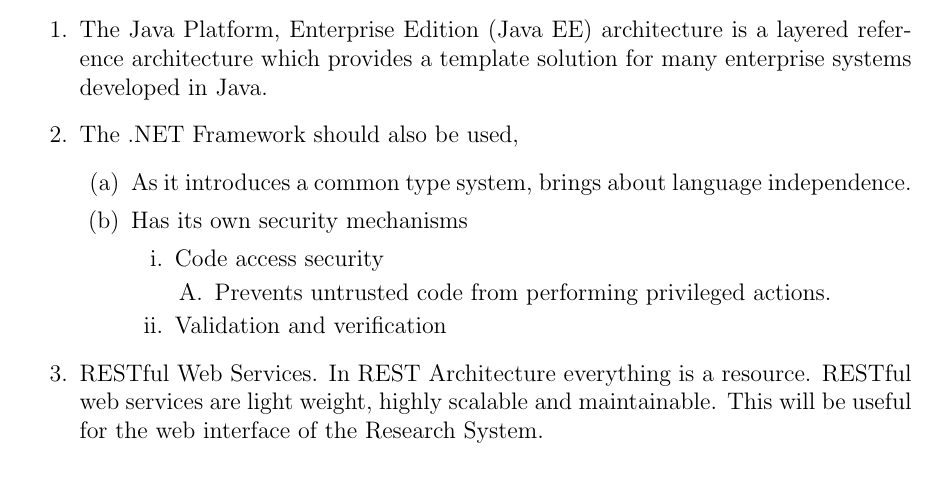
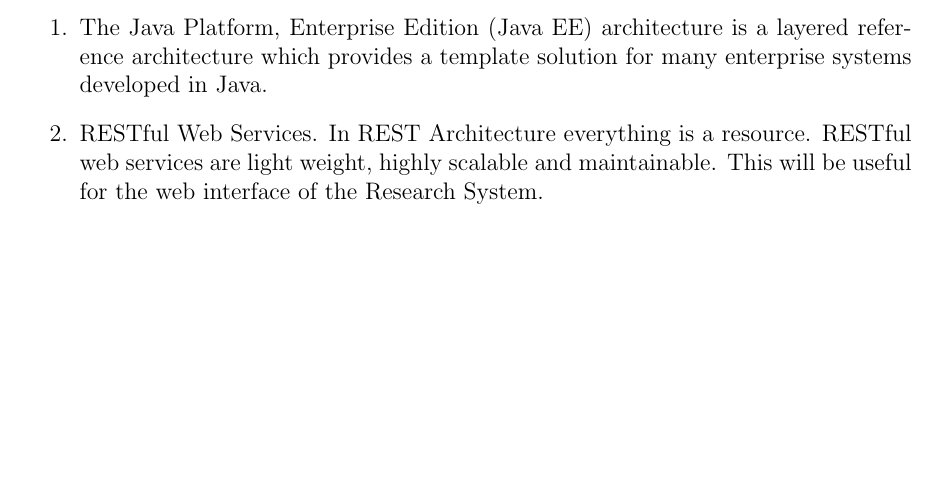
Before and after one commit to MullerPotgieter/Team-Kilo-Phase-1, a LaTeX document (Phase 2.tex): part of page 42 of 44 before the commit and part of page 42 of 43 after it, cut so that both start at the same text, the shorter picture padded with empty space. Compiled offline with pdfLaTeX.

Commit message:
Took out wrong data

```diff
--- a/Phase 2.tex
+++ b/Phase 2.tex
@@ -1391,18 +1391,6 @@ to the logic tier, being processed in the logic tier then to the user interface.
 \section{Use of Reference Architectures and Frameworks}
 \begin{enumerate}
 	\item  The Java Platform, Enterprise Edition (Java EE) architecture is a layered reference architecture which provides a template solution for many enterprise systems developed in Java.
-	\item  The .NET Framework should also be used,
-	\begin{enumerate}
-		\item  As it introduces a common type system, brings about language independence.
-		\item  Has its own security mechanisms
-		\begin{enumerate}
-			\item  Code access security
-			\begin{enumerate}
-				\item  Prevents untrusted code from performing privileged actions.
-			\end{enumerate}
-			\item  Validation and verification
-		\end{enumerate}
-	\end{enumerate}
 	\item  RESTful Web Services. In REST Architecture everything is a resource. RESTful web services are light weight, highly scalable and maintainable. This will be useful for the web interface of the Research System.
 \end{enumerate}
 
```
